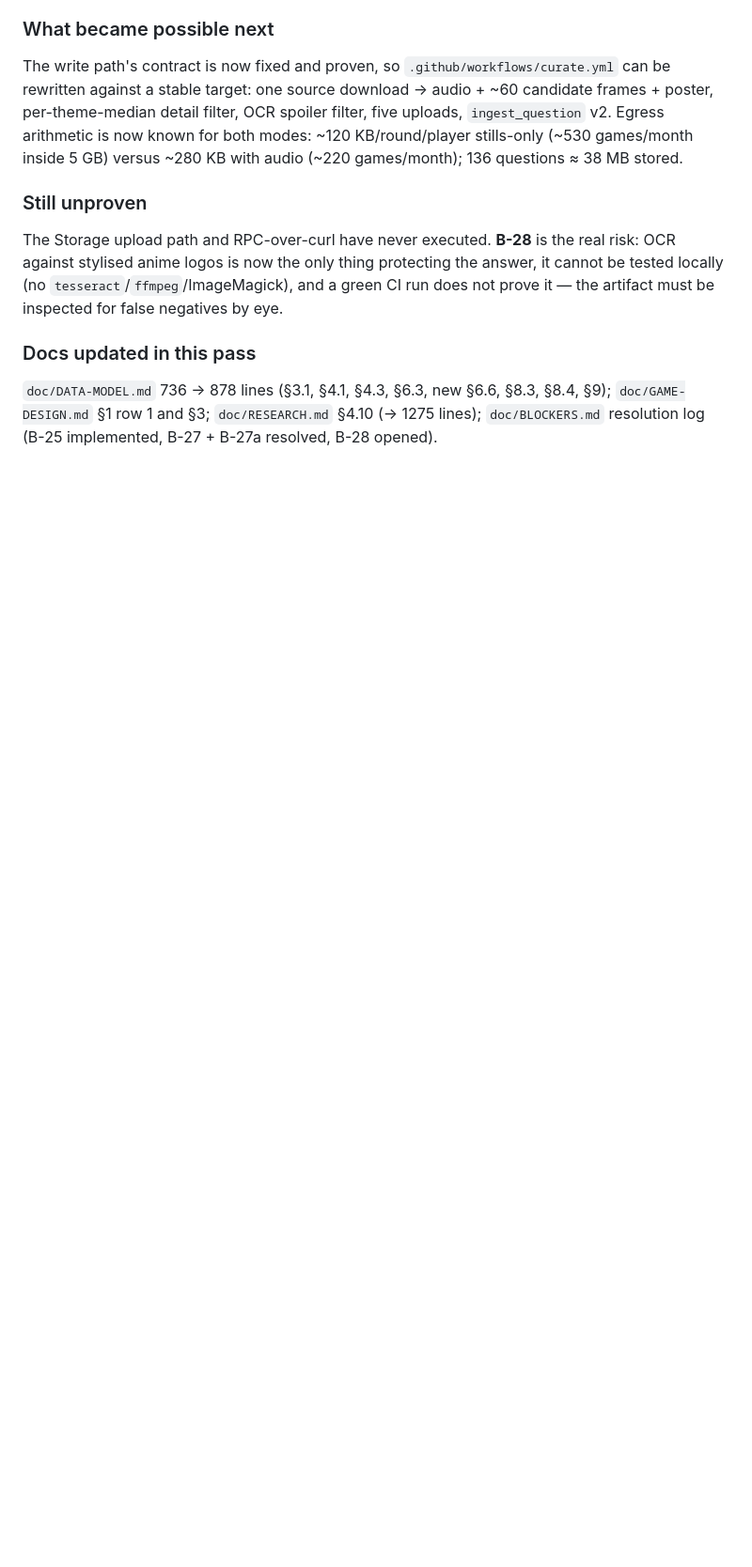
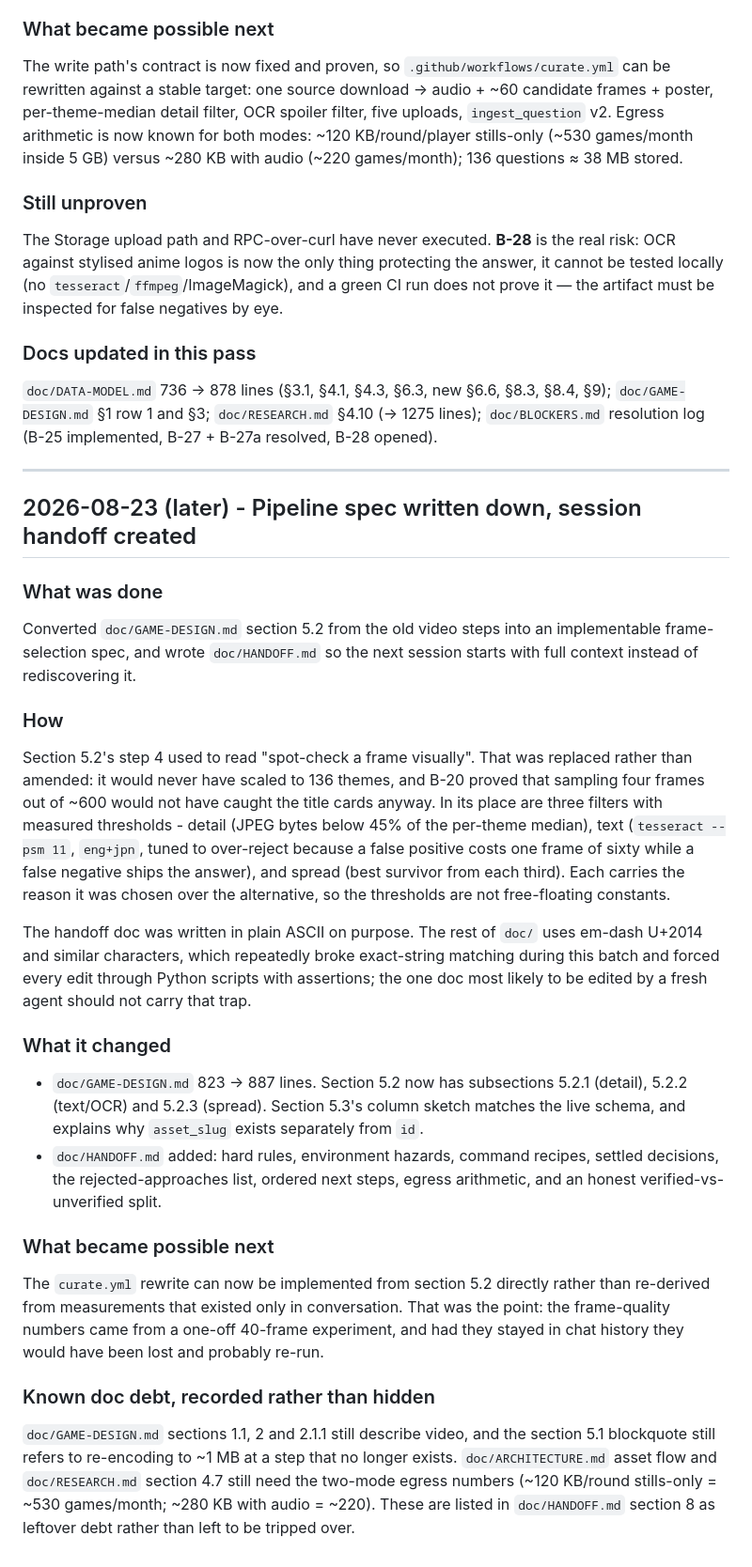
Before and after one commit to Sayandeep1013/Rein-Bot, a Markdown page: doc/PROGRESS.md, the part around the change. Shown at 94% size. GitHub-like rendering; blank space fills up the shorter version.

```diff
--- a/doc/PROGRESS.md
+++ b/doc/PROGRESS.md
@@ -509,3 +509,54 @@ tested locally (no `tesseract`/`ffmpeg`/ImageMagick), and a green CI run does no
 `doc/DATA-MODEL.md` 736 → 878 lines (§3.1, §4.1, §4.3, §6.3, new §6.6, §8.3, §8.4, §9);
 `doc/GAME-DESIGN.md` §1 row 1 and §3; `doc/RESEARCH.md` §4.10 (→ 1275 lines);
 `doc/BLOCKERS.md` resolution log (B-25 implemented, B-27 + B-27a resolved, B-28 opened).
+
+---
+
+## 2026-08-23 (later) - Pipeline spec written down, session handoff created
+
+### What was done
+
+Converted `doc/GAME-DESIGN.md` section 5.2 from the old video steps into an implementable
+frame-selection spec, and wrote `doc/HANDOFF.md` so the next session starts with full
+context instead of rediscovering it.
+
+### How
+
+Section 5.2's step 4 used to read "spot-check a frame visually". That was replaced rather
+than amended: it would never have scaled to 136 themes, and B-20 proved that sampling four
+frames out of ~600 would not have caught the title cards anyway. In its place are three
+filters with measured thresholds - detail (JPEG bytes below 45% of the per-theme median),
+text (`tesseract --psm 11`, `eng+jpn`, tuned to over-reject because a false positive costs
+one frame of sixty while a false negative ships the answer), and spread (best survivor
+from each third). Each carries the reason it was chosen over the alternative, so the
+thresholds are not free-floating constants.
+
+The handoff doc was written in plain ASCII on purpose. The rest of `doc/` uses em-dash
+U+2014 and similar characters, which repeatedly broke exact-string matching during this
+batch and forced every edit through Python scripts with assertions; the one doc most likely
+to be edited by a fresh agent should not carry that trap.
+
+### What it changed
+
+- `doc/GAME-DESIGN.md` 823 -> 887 lines. Section 5.2 now has subsections 5.2.1 (detail),
+  5.2.2 (text/OCR) and 5.2.3 (spread). Section 5.3's column sketch matches the live
+  schema, and explains why `asset_slug` exists separately from `id`.
+- `doc/HANDOFF.md` added: hard rules, environment hazards, command recipes, settled
+  decisions, the rejected-approaches list, ordered next steps, egress arithmetic, and an
+  honest verified-vs-unverified split.
+
+### What became possible next
+
+The `curate.yml` rewrite can now be implemented from section 5.2 directly rather than
+re-derived from measurements that existed only in conversation. That was the point: the
+frame-quality numbers came from a one-off 40-frame experiment, and had they stayed in chat
+history they would have been lost and probably re-run.
+
+### Known doc debt, recorded rather than hidden
+
+`doc/GAME-DESIGN.md` sections 1.1, 2 and 2.1.1 still describe video, and the section 5.1
+blockquote still refers to re-encoding to ~1 MB at a step that no longer exists.
+`doc/ARCHITECTURE.md` asset flow and `doc/RESEARCH.md` section 4.7 still need the two-mode
+egress numbers (~120 KB/round stills-only = ~530 games/month; ~280 KB with audio = ~220).
+These are listed in `doc/HANDOFF.md` section 8 as leftover debt rather than left to be
+tripped over.
```
Also changed, not shown: doc/HANDOFF.md (added, +536 -0 lines).
